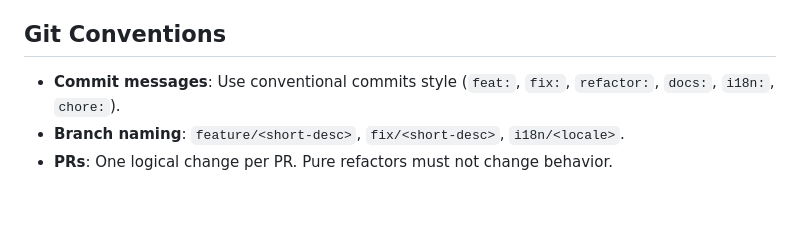
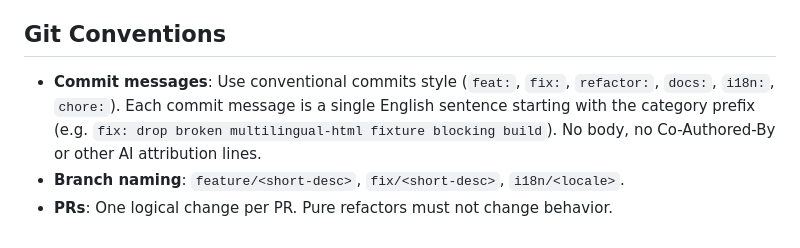
Before and after one commit to abeelu688/agent-mindmap, a Markdown page: CLAUDE.md, the part around the change. Drawn GitHub-style; blank space fills up the shorter version.

Commit message:
docs: require single-line English commit messages without AI attribution

```diff
--- a/CLAUDE.md
+++ b/CLAUDE.md
@@ -259,6 +259,6 @@ See the **Roadmap** section in `README.md` for open community contribution items
 
 ## Git Conventions
 
-- **Commit messages**: Use conventional commits style (`feat:`, `fix:`, `refactor:`, `docs:`, `i18n:`, `chore:`).
+- **Commit messages**: Use conventional commits style (`feat:`, `fix:`, `refactor:`, `docs:`, `i18n:`, `chore:`). Each commit message is a single English sentence starting with the category prefix (e.g. `fix: drop broken multilingual-html fixture blocking build`). No body, no Co-Authored-By or other AI attribution lines.
 - **Branch naming**: `feature/<short-desc>`, `fix/<short-desc>`, `i18n/<locale>`.
 - **PRs**: One logical change per PR. Pure refactors must not change behavior.
```
